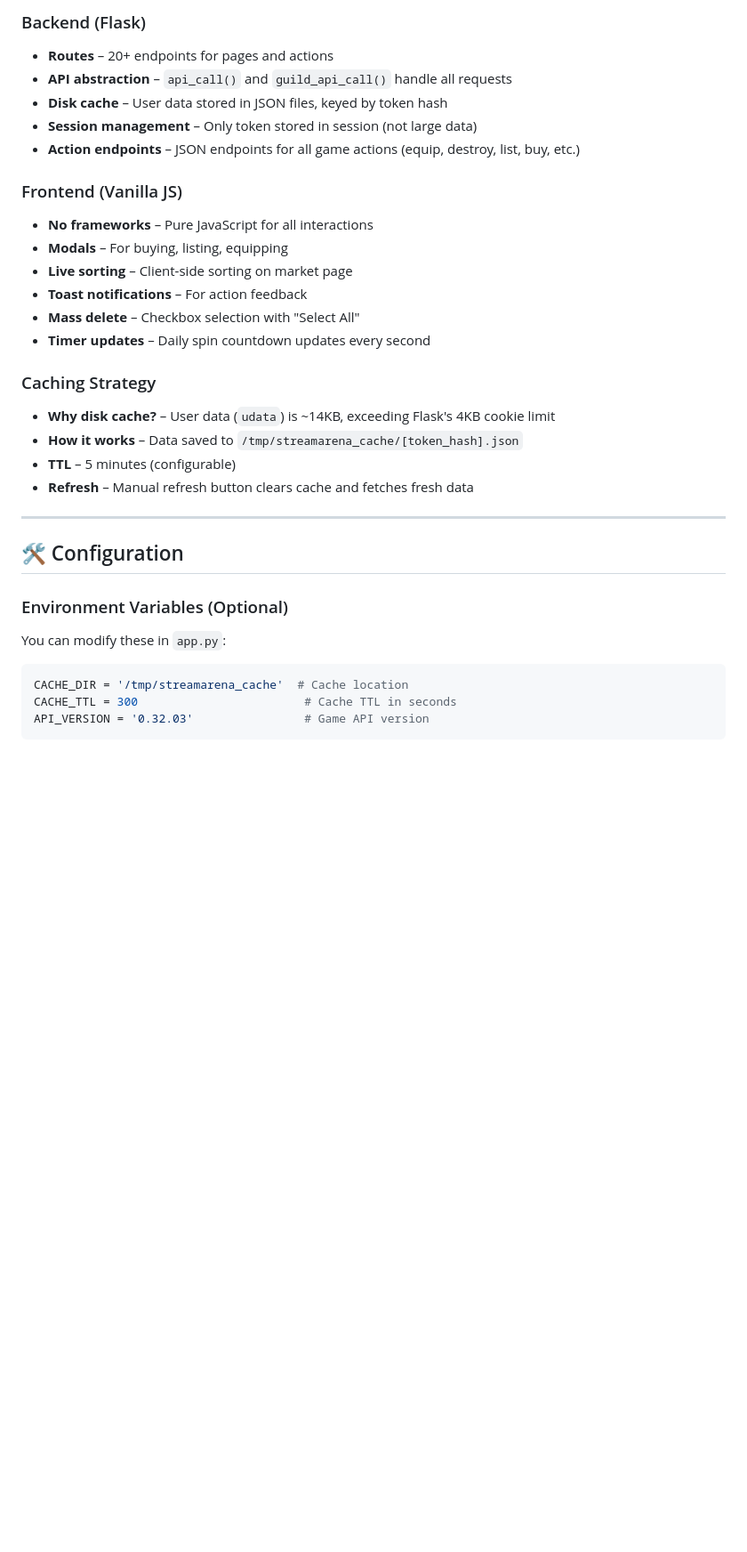
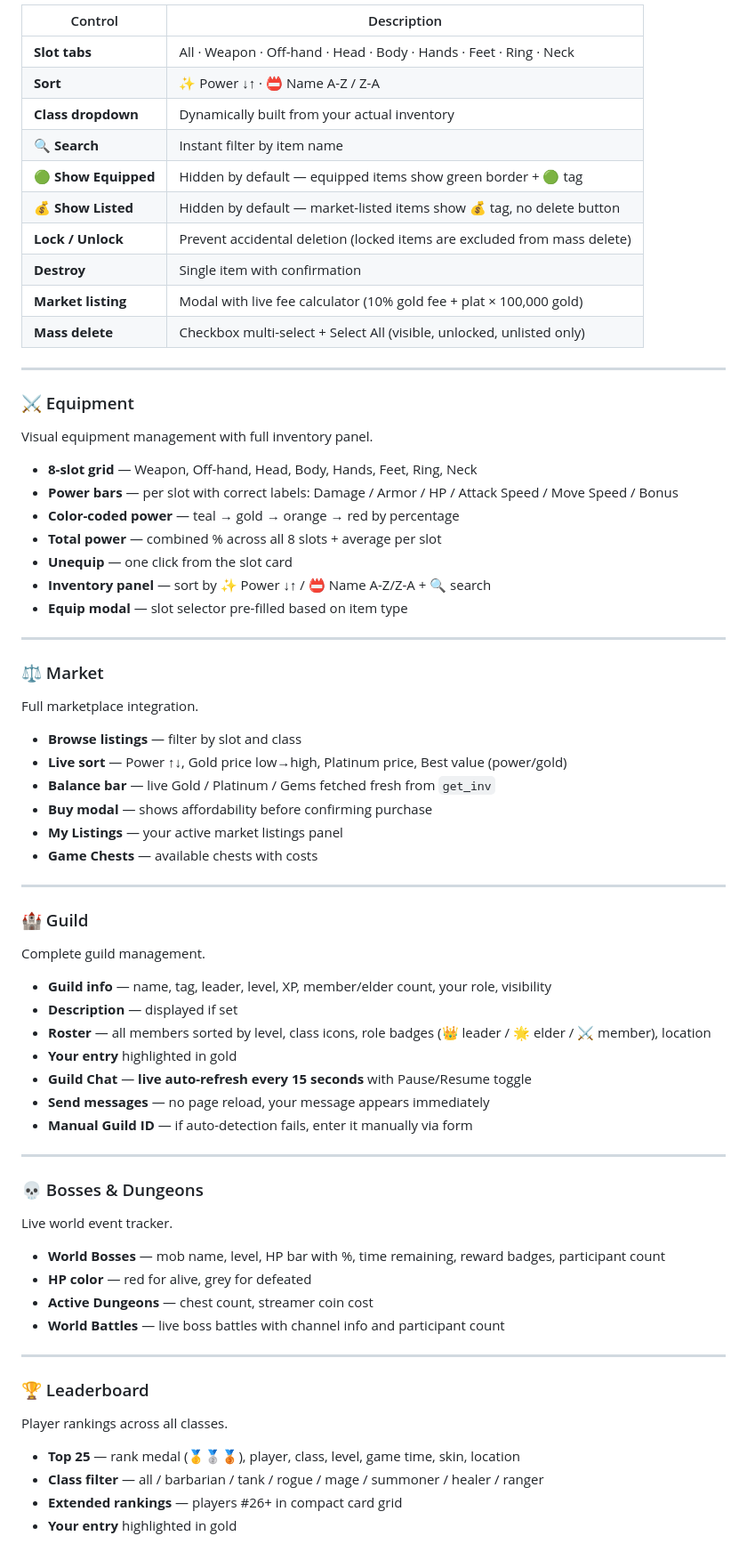
Before and after one commit to Aksel911/StreamArena-RPG-Dashboard, a Markdown page: README.md, the part around the change printed below. Shown: that part at 89% size. Drawn GitHub-style; blank space fills up the shorter version.

````diff
--- a/README.md
+++ b/README.md
@@ -190,32 +88,72 @@ Visual customization:
 
-### Backend (Flask)
-- **Routes** – 20+ endpoints for pages and actions
-- **API abstraction** – `api_call()` and `guild_api_call()` handle all requests
-- **Disk cache** – User data stored in JSON files, keyed by token hash
-- **Session management** – Only token stored in session (not large data)
-- **Action endpoints** – JSON endpoints for all game actions (equip, destroy, list, buy, etc.)
-
-### Frontend (Vanilla JS)
-- **No frameworks** – Pure JavaScript for all interactions
-- **Modals** – For buying, listing, equipping
-- **Live sorting** – Client-side sorting on market page
-- **Toast notifications** – For action feedback
-- **Mass delete** – Checkbox selection with "Select All"
-- **Timer updates** – Daily spin countdown updates every second
-
-### Caching Strategy
-- **Why disk cache?** – User data (`udata`) is ~14KB, exceeding Flask's 4KB cookie limit
-- **How it works** – Data saved to `/tmp/streamarena_cache/[token_hash].json`
-- **TTL** – 5 minutes (configurable)
-- **Refresh** – Manual refresh button clears cache and fetches fresh data
+| Control | Description |
+|---|---|
+| **Slot tabs** | All · Weapon · Off-hand · Head · Body · Hands · Feet · Ring · Neck |
+| **Sort** | ✨ Power ↓↑ · 📛 Name A-Z / Z-A |
+| **Class dropdown** | Dynamically built from your actual inventory |
+| **🔍 Search** | Instant filter by item name |
+| **🟢 Show Equipped** | Hidden by default — equipped items show green border + 🟢 tag |
+| **💰 Show Listed** | Hidden by default — market-listed items show 💰 tag, no delete button |
+| **Lock / Unlock** | Prevent accidental deletion (locked items are excluded from mass delete) |
+| **Destroy** | Single item with confirmation |
+| **Market listing** | Modal with live fee calculator (10% gold fee + plat × 100,000 gold) |
+| **Mass delete** | Checkbox multi-select + Select All (visible, unlocked, unlisted only) |
 
 ---
 
-## 🛠️ Configuration
+### ⚔️ Equipment
+Visual equipment management with full inventory panel.
 
-### Environment Variables (Optional)
-You can modify these in `app.py`:
-```python
-CACHE_DIR = '/tmp/streamarena_cache'  # Cache location
-CACHE_TTL = 300                        # Cache TTL in seconds
-API_VERSION = '0.32.03'                # Game API version
+- **8-slot grid** — Weapon, Off-hand, Head, Body, Hands, Feet, Ring, Neck
+- **Power bars** — per slot with correct labels: Damage / Armor / HP / Attack Speed / Move Speed / Bonus
+- **Color-coded power** — teal → gold → orange → red by percentage
+- **Total power** — combined % across all 8 slots + average per slot
+- **Unequip** — one click from the slot card
+- **Inventory panel** — sort by ✨ Power ↓↑ / 📛 Name A-Z/Z-A + 🔍 search
+- **Equip modal** — slot selector pre-filled based on item type
+
+---
+
+### ⚖️ Market
+Full marketplace integration.
+
+- **Browse listings** — filter by slot and class
+- **Live sort** — Power ↑↓, Gold price low→high, Platinum price, Best value (power/gold)
+- **Balance bar** — live Gold / Platinum / Gems fetched fresh from `get_inv`
+- **Buy modal** — shows affordability before confirming purchase
+- **My Listings** — your active market listings panel
+- **Game Chests** — available chests with costs
+
+---
+
+### 🏰 Guild
+Complete guild management.
+
+- **Guild info** — name, tag, leader, level, XP, member/elder count, your role, visibility
+- **Description** — displayed if set
+- **Roster** — all members sorted by level, class icons, role badges (👑 leader / 🌟 elder / ⚔️ member), location
+- **Your entry** highlighted in gold
+- **Guild Chat** — **live auto-refresh every 15 seconds** with Pause/Resume toggle
+- **Send messages** — no page reload, your message appears immediately
+- **Manual Guild ID** — if auto-detection fails, enter it manually via form
+
+---
+
+### 💀 Bosses & Dungeons
+Live world event tracker.
+
+- **World Bosses** — mob name, level, HP bar with %, time remaining, reward badges, participant count
+- **HP color** — red for alive, grey for defeated
+- **Active Dungeons** — chest count, streamer coin cost
+- **World Battles** — live boss battles with channel info and participant count
+
+---
+
+### 🏆 Leaderboard
+Player rankings across all classes.
+
+- **Top 25** — rank medal (🥇🥈🥉), player, class, level, game time, skin, location
+- **Class filter** — all / barbarian / tank / rogue / mage / summoner / healer / ranger
+- **Extended rankings** — players #26+ in compact card grid
+- **Your entry** highlighted in gold
+
````
Also changed, not shown: other parts of README.md (+185 -173 lines), git/Dashboard.png, git/Market.png, 11 other files.
